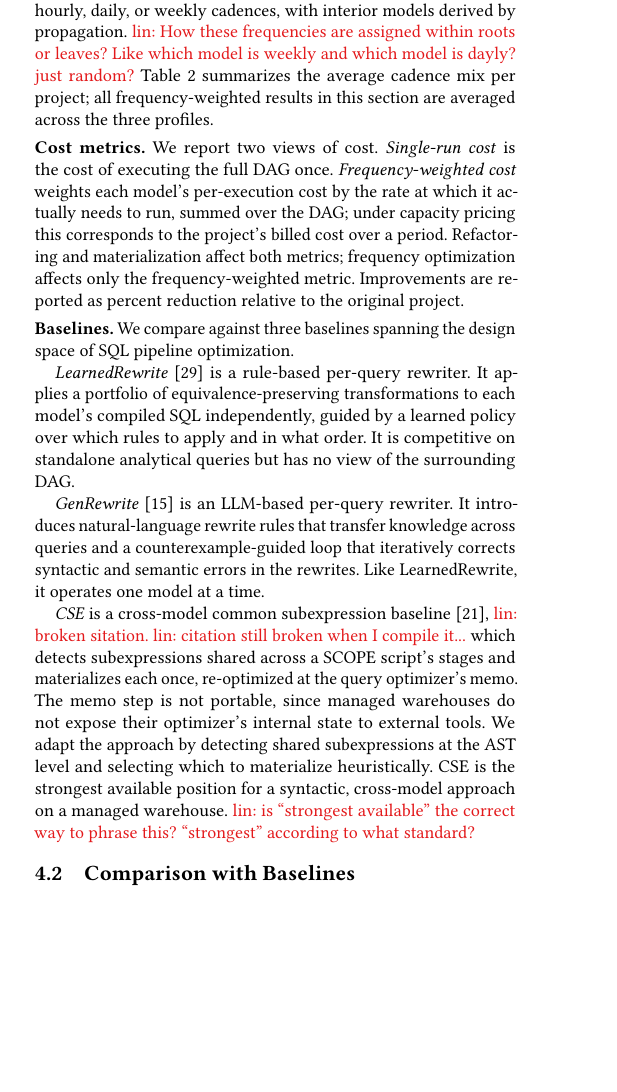
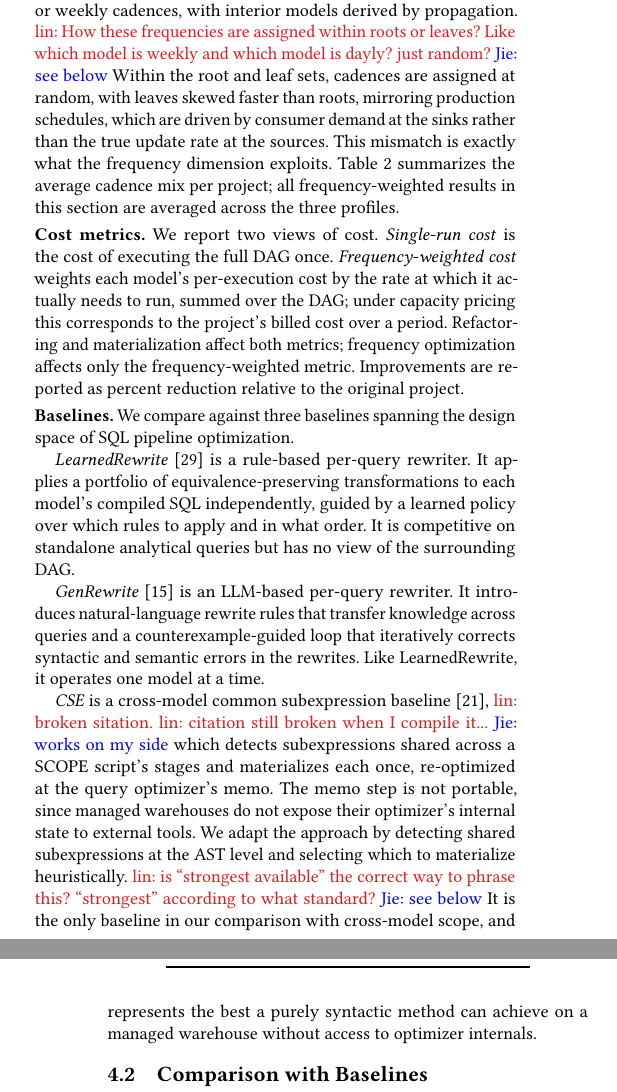
Before and after one commit to Jerry-liujie/DAGWeaverPaper, a LaTeX paper (VLDB-2026-DAGSmith-Dependency-Aware-Rewriting-for-dbt-Style-SQL-Pipelines.tex, which reads sections/4_eval.tex): part of one column of page 9 of 14 before the commit and two parts of the columns of pages 9 and 10 of 14 after it, the two joined at a grey line, cut so that both start at the same text, the shorter picture padded with empty space. Compiled offline with pdfLaTeX.

Commit message:
checkpoint 4.1 done

```diff
--- a/sections/4_eval.tex
+++ b/sections/4_eval.tex
@@ -26,7 +26,11 @@ We evaluate on two real dbt projects. \emph{Tuva} is an open-source dbt package
 
 \head{Testbed}
 Experiments run on BigQuery with a 100-slot reservation on the Standard edition under capacity-based pricing.
-\tool{} is not specific to BigQuery: it optimizes SQL pipelines in general, and we use BigQuery because our open-source workloads are built on them. We report slot-time as the primary cost metric, since it is the billing unit under capacity pricing, and elapsed time as a secondary latency metric. Each reported number is the median of three runs. To simulate realistic production schedules, we use three frequency profiles per project that assign root and leaf models to hourly, daily, or weekly cadences, with interior models derived by propagation. \linc{How these frequencies are assigned within roots or leaves? Like which model is weekly and which model is dayly? just random?} Table~\ref{tab:freq-profiles} summarizes the average cadence mix per project; all frequency-weighted results in this section are averaged across the three profiles.
+\tool{} is not specific to BigQuery: it optimizes SQL pipelines in general, and we use BigQuery because our open-source workloads are built on them. We report slot-time as the primary cost metric, since it is the billing unit under capacity pricing, and elapsed time as a secondary latency metric. Each reported number is the median of three runs. To simulate realistic production schedules, we use three frequency profiles per project that assign root and leaf models to hourly, daily, or weekly cadences, with interior models derived by propagation. \linc{How these frequencies are assigned within roots or leaves? Like which model is weekly and which model is dayly? just random?} \jie{see below} Within the root and leaf sets, cadences are assigned at random, with
+leaves skewed faster than roots, mirroring production schedules, which
+are driven by consumer demand at the sinks rather than the true update
+rate at the sources. This mismatch is exactly what the frequency
+dimension exploits. Table~\ref{tab:freq-profiles} summarizes the average cadence mix per project; all frequency-weighted results in this section are averaged across the three profiles.
 
 % \begin{table}[tb]
 % \centering
@@ -82,7 +86,10 @@ We compare against three baselines spanning the design space of SQL pipeline opt
 
 \emph{GenRewrite}~\cite{genrewrite} is an LLM-based per-query rewriter. It introduces natural-language rewrite rules that transfer knowledge across queries and a counterexample-guided loop that iteratively corrects syntactic and semantic errors in the rewrites. Like LearnedRewrite, it operates one model at a time.
 
-\emph{CSE} is a cross-model common subexpression baseline~\cite{scopeCSE}, \linc{broken sitation.} \linc{citation still broken when I compile it...} which detects subexpressions shared across a SCOPE script's stages and materializes each once, re-optimized at the query optimizer's memo. The memo step is not portable, since managed warehouses do not expose their optimizer's internal state to external tools. We adapt the approach by detecting shared subexpressions at the AST level and selecting which to materialize heuristically. CSE is the strongest available position for a syntactic, cross-model approach on a managed warehouse. \linc{is ``strongest available'' the correct way to phrase this? ``strongest'' according to what standard?}
+\emph{CSE} is a cross-model common subexpression baseline~\cite{scopeCSE}, \linc{broken sitation.} \linc{citation still broken when I compile it...} \jie{works on my side} which detects subexpressions shared across a SCOPE script's stages and materializes each once, re-optimized at the query optimizer's memo. The memo step is not portable, since managed warehouses do not expose their optimizer's internal state to external tools. We adapt the approach by detecting shared subexpressions at the AST level and selecting which to materialize heuristically. \linc{is ``strongest available'' the correct way to phrase this? ``strongest'' according to what standard?} \jie{see below} It is the only baseline
+in our comparison with cross-model scope, and represents the best a purely
+syntactic method can achieve on a managed warehouse without access to
+optimizer internals.
 
 
 
```
